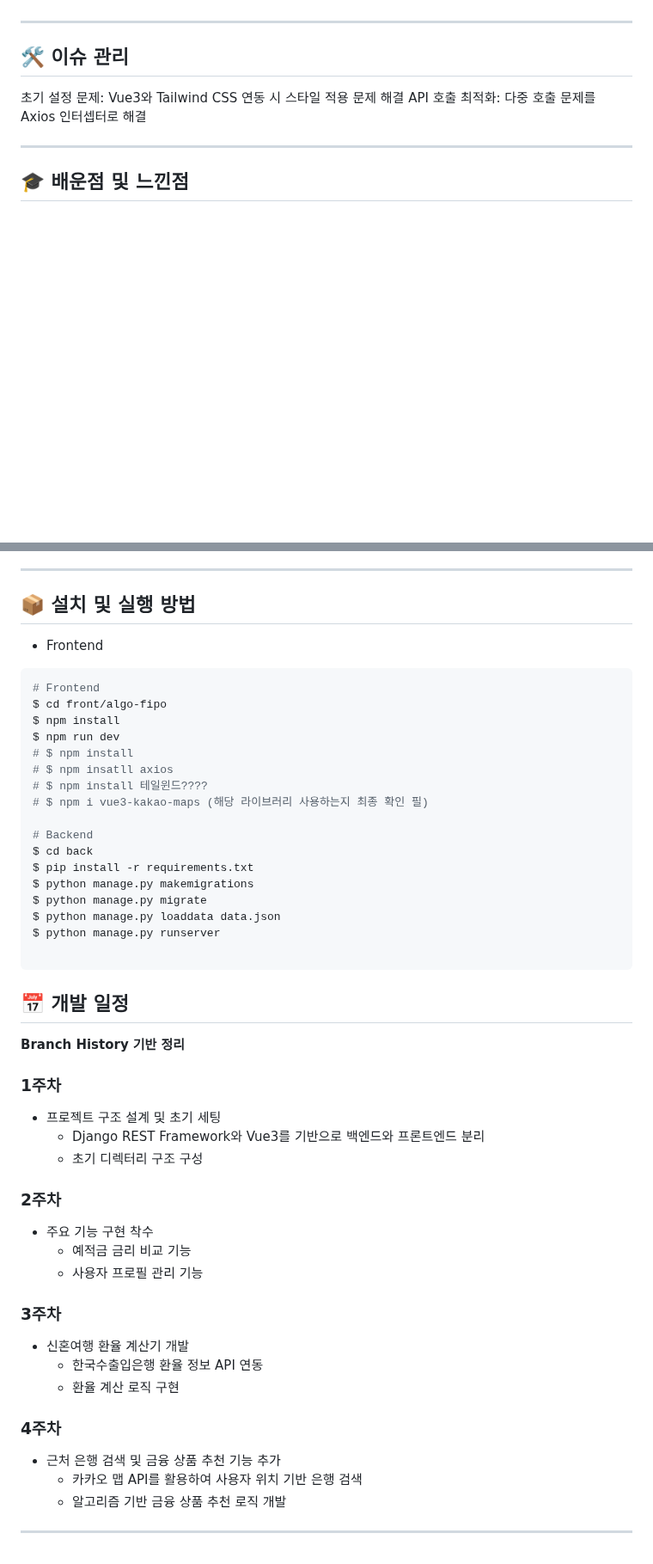
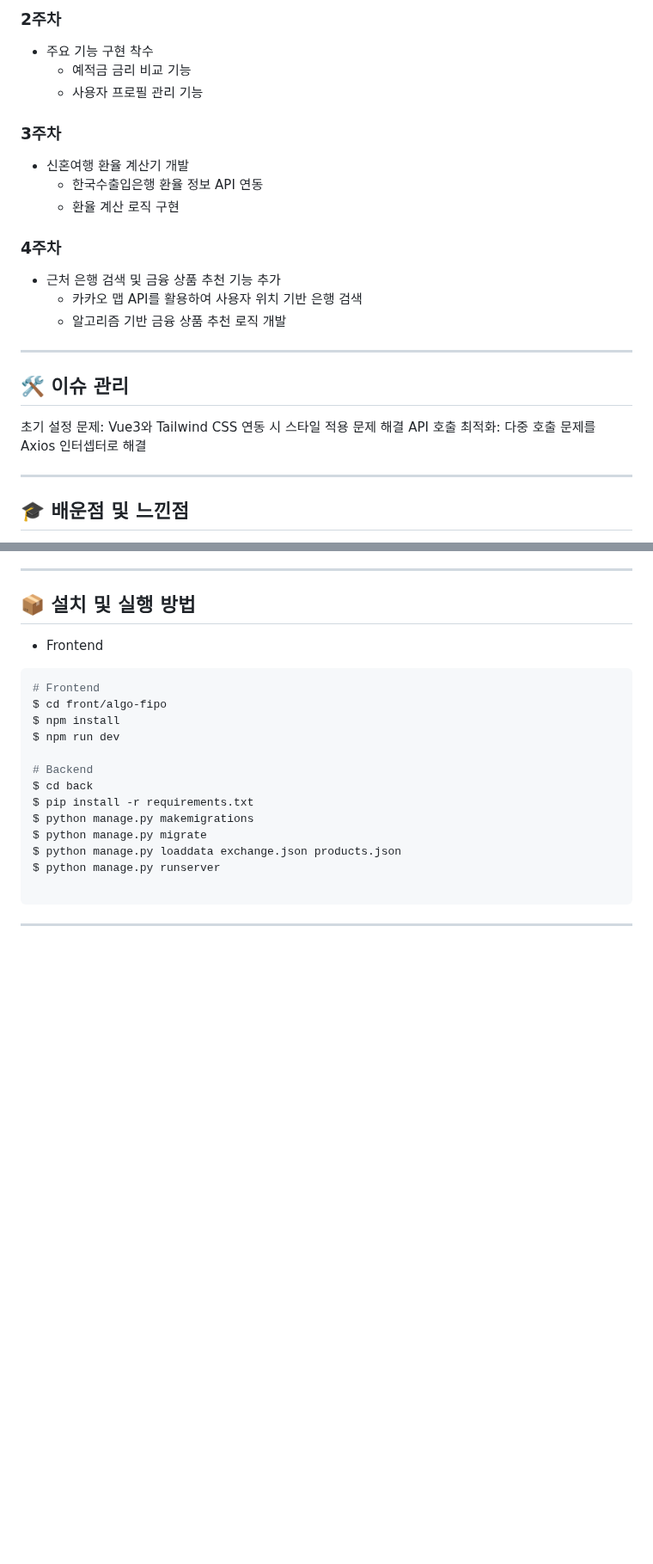
Before and after one commit to KSAhh/finance-pjt, a Markdown page: README.md, 2 parts joined by grey strips. Shown at 86% size. GitHub-like rendering; blank space fills up the shorter version.

````diff
--- a/README.md
+++ b/README.md
@@ -200,3 +195,18 @@ API 연동: 금융감독원, 카카오 맵 API 테스트
+### 2주차
+- 주요 기능 구현 착수
+  - 예적금 금리 비교 기능
+  - 사용자 프로필 관리 기능
+
+### 3주차
+- 신혼여행 환율 계산기 개발
+  - 한국수출입은행 환율 정보 API 연동
+  - 환율 계산 로직 구현
+
+### 4주차
+- 근처 은행 검색 및 금융 상품 추천 기능 추가
+  - 카카오 맵 API를 활용하여 사용자 위치 기반 은행 검색
+  - 알고리즘 기반 금융 상품 추천 로직 개발
+
 
 ---
 
@@ -220,41 +230,15 @@ API 호출 최적화: 다중 호출 문제를 Axios 인터셉터로 해결
 $ cd front/algo-fipo
 $ npm install
 $ npm run dev
-# $ npm install
-# $ npm insatll axios
-# $ npm install 테일윈드????
-# $ npm i vue3-kakao-maps (해당 라이브러리 사용하는지 최종 확인 필)
 
 # Backend
 $ cd back
 $ pip install -r requirements.txt
 $ python manage.py makemigrations
 $ python manage.py migrate
-$ python manage.py loaddata data.json
+$ python manage.py loaddata exchange.json products.json
 $ python manage.py runserver
 
 ```
 
-## 📅 개발 일정
-**Branch History 기반 정리**
-### 1주차
-- 프로젝트 구조 설계 및 초기 세팅
-  - Django REST Framework와 Vue3를 기반으로 백엔드와 프론트엔드 분리
-  - 초기 디렉터리 구조 구성
-
-### 2주차
-- 주요 기능 구현 착수
-  - 예적금 금리 비교 기능
-  - 사용자 프로필 관리 기능
-
-### 3주차
-- 신혼여행 환율 계산기 개발
-  - 한국수출입은행 환율 정보 API 연동
-  - 환율 계산 로직 구현
-
-### 4주차
-- 근처 은행 검색 및 금융 상품 추천 기능 추가
-  - 카카오 맵 API를 활용하여 사용자 위치 기반 은행 검색
-  - 알고리즘 기반 금융 상품 추천 로직 개발
-
 ---
````
Also changed, not shown: other parts of README.md (+52 -57 lines).
